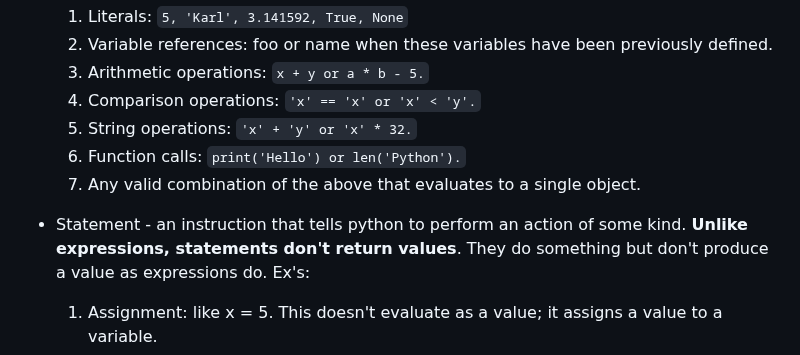
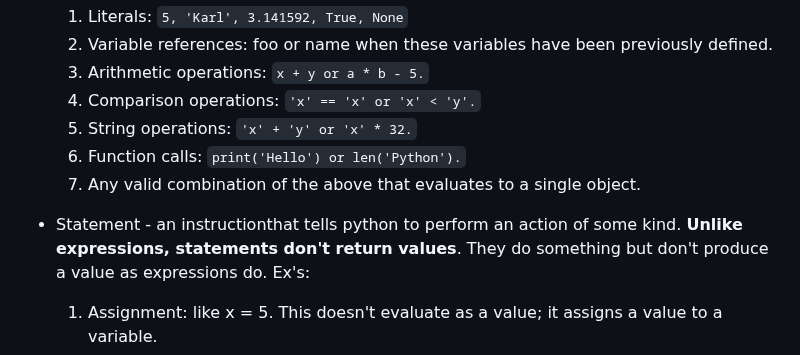
Before and after one commit to CovertRob/LS-Backend-Core, a Markdown page: py101_notes.md, the part around the change. Rendered like a GitHub page.

Commit message:
Updating notes.

```diff
--- a/py101_notes.md
+++ b/py101_notes.md
@@ -551,7 +551,7 @@ output vs. return values, side effects
     6. Function calls: `print('Hello') or len('Python').`
     7. Any valid combination of the above that evaluates to a single object.
 
-- Statement - an instruction that tells python to perform an action of some kind. **Unlike expressions, statements don't return values**. They do
+- Statement - an instructionthat tells python to perform an action of some kind. **Unlike expressions, statements don't return values**. They do
     something but don't produce a value as expressions do. Ex's:
     1. Assignment: like x = 5. This doesn't evaluate as a value; it assigns a value to a variable.
     2. Control flow: such as if, else, while, for, and so on. These determine the flow of your program but don't evaluate as a value themselves.
```
